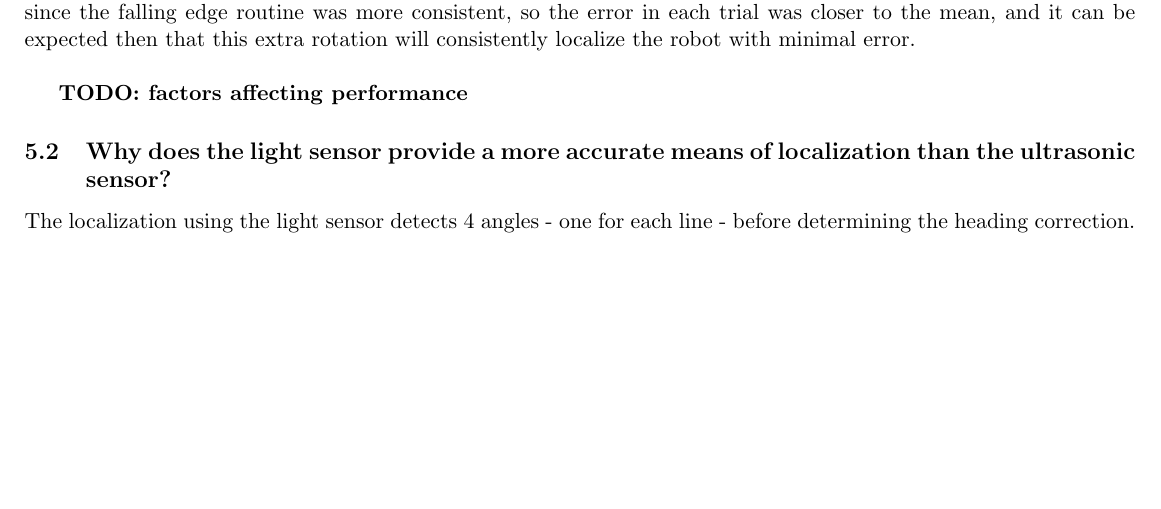
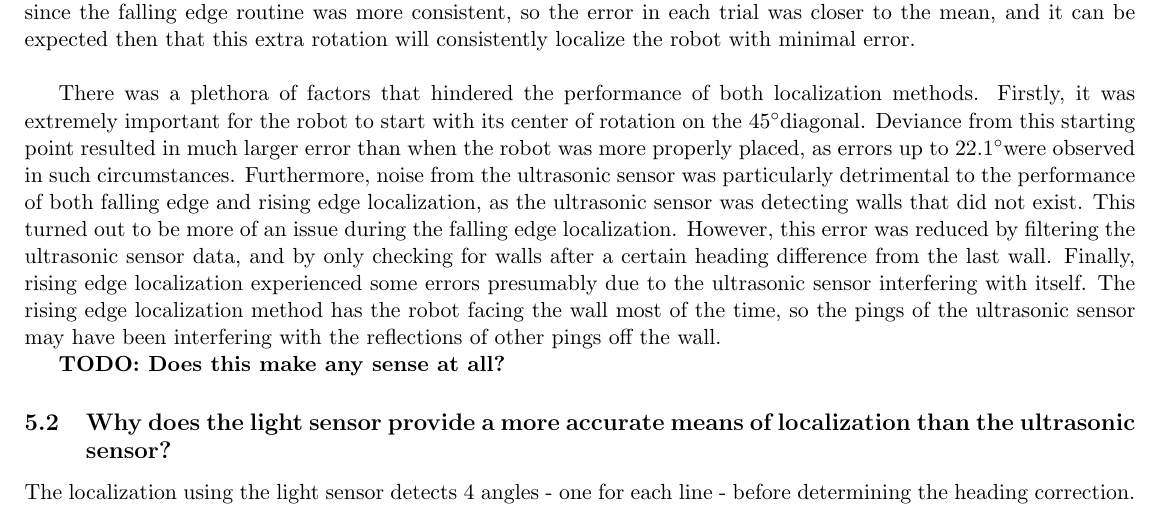
Before and after one commit to JRegimbal/ECSE-211, a LaTeX document (Lab Data/Lab4/LabReport4.tex): part of page 3 of 4, cut so that both start at the same text, the shorter picture padded with empty space. Compiled offline with pdfLaTeX.

Commit message:
Added last part of 5.1, might be stupid

```diff
--- a/Lab Data/Lab4/LabReport4.tex
+++ b/Lab Data/Lab4/LabReport4.tex
@@ -121,7 +121,21 @@ since the falling edge routine was more consistent, so the error in each trial w
 mean, and it can be expected then that this extra rotation will consistently localize the robot with
 minimal error. \\
 
-\textbf{TODO: factors affecting performance}
+\par
+There was a plethora of factors that hindered the performance of both localization methods. Firstly,
+it was extremely important for the robot to start with its center of rotation on the 45\degree
+ diagonal. Deviance from this starting point resulted in much larger error than when the robot was
+more properly placed, as errors up to 22.1\degree  were observed in such circumstances. Furthermore,
+noise from the ultrasonic sensor was particularly detrimental to the performance of both falling
+edge and rising edge localization, as the ultrasonic sensor was detecting walls that did not exist.
+This turned out to be more of an issue during the falling edge localization. However, this error was
+reduced by filtering the ultrasonic sensor data, and by only checking for walls after a certain
+heading difference from the last wall. Finally, rising edge localization experienced some errors
+presumably due to the ultrasonic sensor interfering with itself. The rising edge localization method
+has the robot facing the wall most of the time, so the pings of the ultrasonic sensor may have been
+interfering with the reflections of other pings off the wall.
+
+\textbf{TODO: Does this make any sense at all?}
 
 \subsection{Why does the light sensor provide a more accurate means of localization than the
 ultrasonic sensor?}
```
Also changed, not shown: Lab Data/Lab4/LabReport4.pdf.
